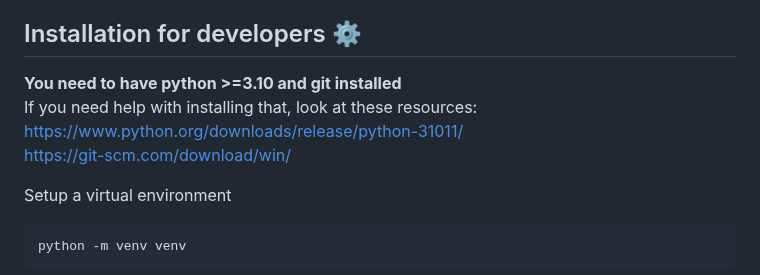
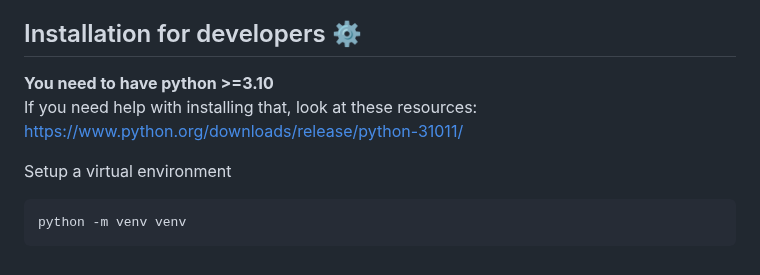
Before and after one commit to JuergenFleiss/aTrain, a Markdown page: README.md, the part around the change. Drawn GitHub-style.

Commit message:
remove dropped dependencies in README.md

````diff
--- a/README.md
+++ b/README.md
@@ -60,10 +60,9 @@ https://apps.microsoft.com/store/detail/atrain/9N15Q44SZNS2
 
 ## Installation for developers ⚙️
 
-**You need to have python >=3.10 and git installed**
+**You need to have python >=3.10**
 If you need help with installing that, look at these resources:
 https://www.python.org/downloads/release/python-31011/
-https://git-scm.com/download/win/
 
 Setup a virtual environment
 ```
````
